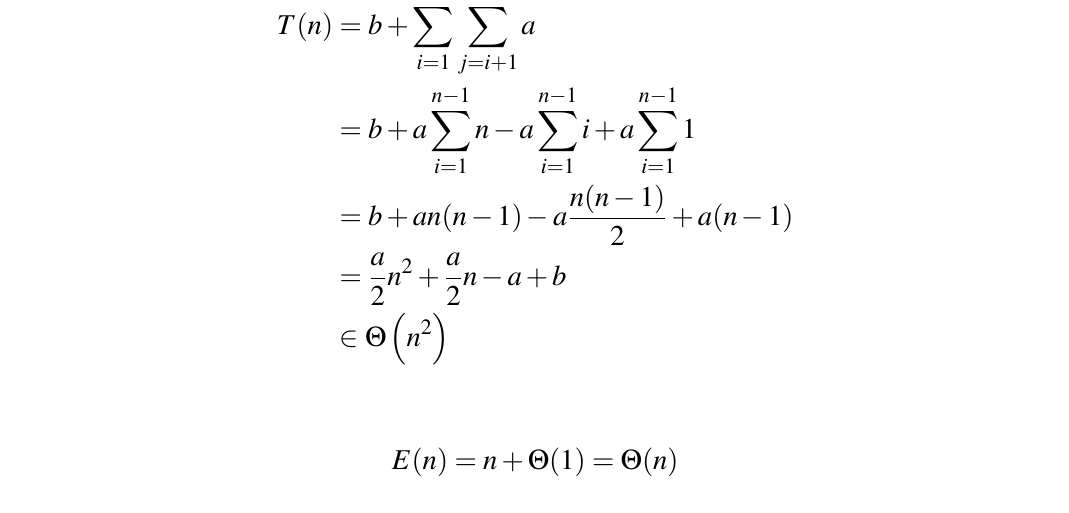
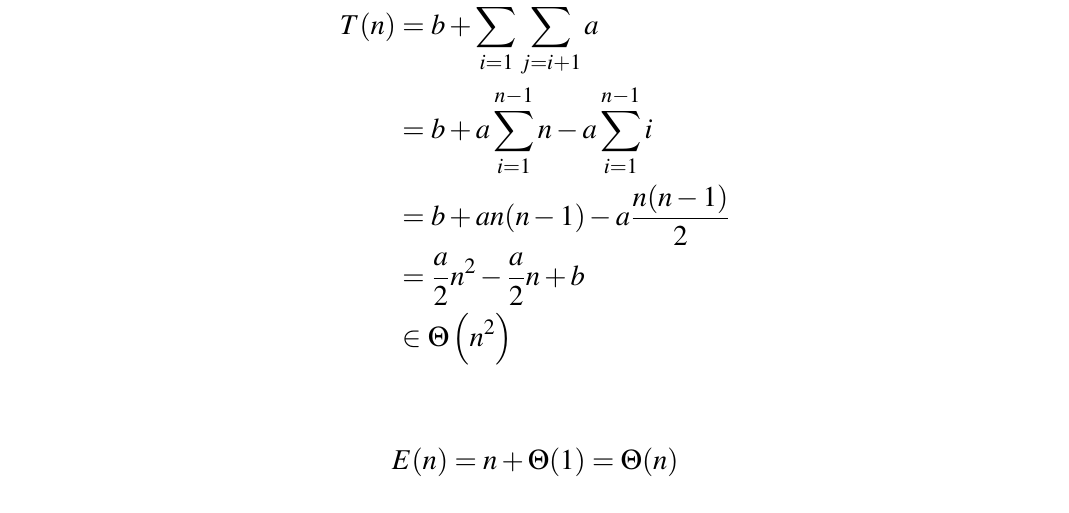
Before and after one commit to marmitar/MC458-Lista-5, a LaTeX document (main.tex, which reads respostas/2.tex): part of page 2 of 3, cut so that both start at the same text. Compiled offline with pdfLaTeX.

Commit message:
2) Complexidade

```diff
--- a/respostas/2.tex
+++ b/respostas/2.tex
@@ -30,9 +30,9 @@
 
 \begin{align*}
     T(n) &= b + \sum_{i = 1}^{n - 1} \sum_{j = i + 1}^n a \\
-    &= b + a \sum_{i = 1}^{n - 1} n - a \sum_{i = 1}^{n - 1} i + a \sum_{i = 1}^{n - 1} 1 \\
-    &= b + a n (n - 1) - a \frac{n (n - 1)}{2} + a (n - 1) \\
-    &= \frac{a}{2} n^2 + \frac{a}{2} n - a + b \\
+    &= b + a \sum_{i = 1}^{n - 1} n - a \sum_{i = 1}^{n - 1} i \\
+    &= b + a n (n - 1) - a \frac{n (n - 1)}{2} \\
+    &= \frac{a}{2} n^2 - \frac{a}{2} n + b \\
     &\in \Theta\left(n^2\right)
 \end{align*}
 
```
